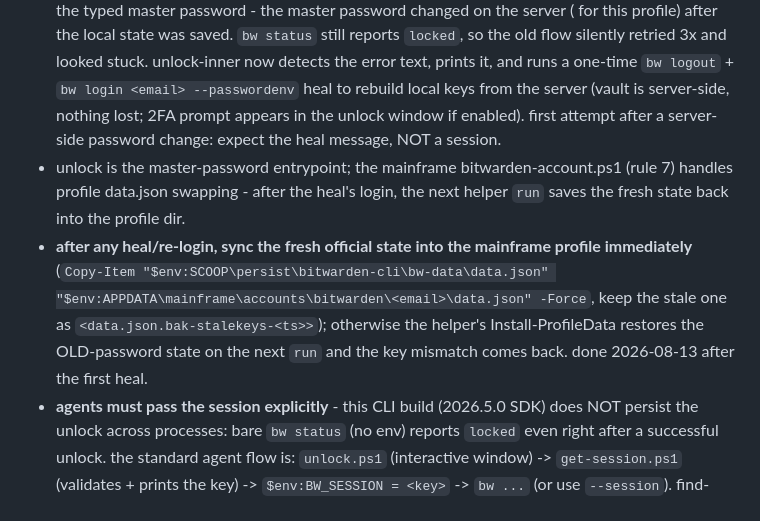
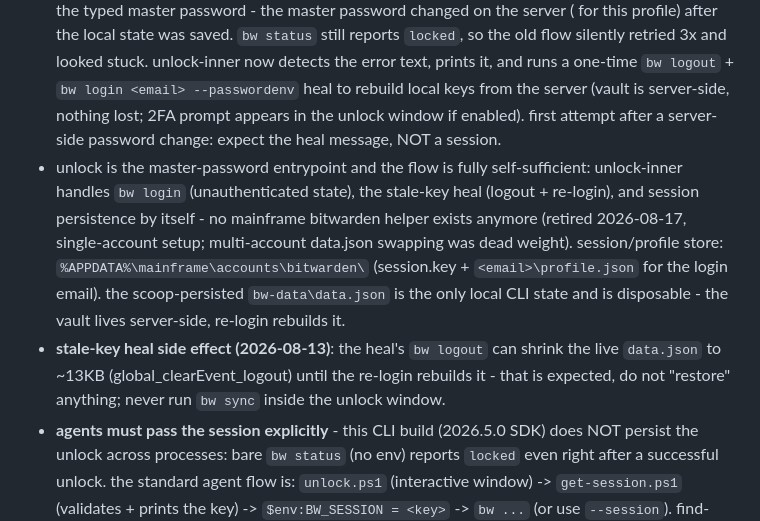
Before and after one commit to FahadBinHussain/automata, a Markdown page: AGENTS.md, the part around the change. Drawn GitHub-style.

Commit message:
docs: bitwarden flow is self-sufficient now, no mainframe helper to sync back into

```diff
--- a/AGENTS.md
+++ b/AGENTS.md
@@ -36,8 +36,8 @@ When the project is a single-file userscript, always copy the complete userscrip
 ## bitwarden.com unlock gotchas (bitwarden.com/unlock-inner.ps1)
 
 - **stale-key unlock failure** (2026-08-13): if `bw unlock --passwordenv BW_PASSWORD --raw` exits 1 with `bitwarden_crypto::keys::master_key: error=The decryption operation failed ... The provided key is not the expected type`, the stored encrypted keys in data.json don't match the typed master password - the master password changed on the server (<vault-url> for this profile) after the local state was saved. `bw status` still reports `locked`, so the old flow silently retried 3x and looked stuck. unlock-inner now detects the error text, prints it, and runs a one-time `bw logout` + `bw login <email> --passwordenv` heal to rebuild local keys from the server (vault is server-side, nothing lost; 2FA prompt appears in the unlock window if enabled). first attempt after a server-side password change: expect the heal message, NOT a session.
-- unlock is the master-password entrypoint; the mainframe bitwarden-account.ps1 (rule 7) handles profile data.json swapping - after the heal's login, the next helper `run` saves the fresh state back into the profile dir.
-- **after any heal/re-login, sync the fresh official state into the mainframe profile immediately** (`Copy-Item "$env:SCOOP\persist\bitwarden-cli\bw-data\data.json" "$env:APPDATA\mainframe\accounts\bitwarden\<email>\data.json" -Force`, keep the stale one as `<data.json.bak-stalekeys-<ts>>`); otherwise the helper's Install-ProfileData restores the OLD-password state on the next `run` and the key mismatch comes back. done 2026-08-13 after the first heal.
+- unlock is the master-password entrypoint and the flow is fully self-sufficient: unlock-inner handles `bw login` (unauthenticated state), the stale-key heal (logout + re-login), and session persistence by itself - no mainframe bitwarden helper exists anymore (retired 2026-08-17, single-account setup; multi-account data.json swapping was dead weight). session/profile store: `%APPDATA%\mainframe\accounts\bitwarden\` (session.key + `<email>\profile.json` for the login email). the scoop-persisted `bw-data\data.json` is the only local CLI state and is disposable - the vault lives server-side, re-login rebuilds it.
+- **stale-key heal side effect (2026-08-13)**: the heal's `bw logout` can shrink the live `data.json` to ~13KB (global_clearEvent_logout) until the re-login rebuilds it - that is expected, do not "restore" anything; never run `bw sync` inside the unlock window.
 - **agents must pass the session explicitly** - this CLI build (2026.5.0 SDK) does NOT persist the unlock across processes: bare `bw status` (no env) reports `locked` even right after a successful unlock. the standard agent flow is: `unlock.ps1` (interactive window) -> `get-session.ps1` (validates + prints the key) -> `$env:BW_SESSION = <key>` -> `bw ...` (or use `--session`). find-note.ps1 follows this; never assume a plain `bw` call is unlocked.
 - **bw output encoding trap (2026-08-13)**: `bw` prints UTF-8, but agent shells on this machine can have `[Console]::OutputEncoding = ibm437`, so non-ASCII (Bengali notes, emoji, curly apostrophes) reads back as mojibake (`ΓÇÖ`, `αªª`, `≡ƒÿ▒`). this looks like corrupt vault data but is a READ-path artifact; the reverse is `[Text.Encoding]::UTF8.GetString([Text.Encoding]::GetEncoding(437).GetBytes($bad))` (repeat until no CP437 glyphs remain). NEVER write a mis-read string back without re-encoding first - a JSON round-trip through a mojibake'd read can corrupt real data. always start scripts with `[Console]::OutputEncoding = [System.Text.Encoding]::UTF8` (find-note.ps1 / get-session.ps1 already do).
 - **mojibake hunt = byte-level, never console-read** (2026-08-13): console `bw list/get` scans can be BLIND to real stored mojibake - a CP437 console decodes the stored `ΓÇÖ` bytes (CE 93 C3 87 C3 96) into different glyphs, so string-matching for `ΓÇ`/`ÇÖ` finds nothing and the vault looks clean while the extension still shows garbage. the correct audit is: `bw export --format json --output <file>` (bw writes the file directly, no console in between) then scan the RAW BYTES for the mojibake sequences `CE 93` (Γ), `C3 87` (Ç), `C3 96` (Ö), `C3 B6`, `C2 AA`, `CE B1`, `E2 89 A1`, `E2 96 91/92`, `E2 94 AC`, `EF BF BD` (U+FFFD), `E2 80 AA/AB/AC/A2` (bidi/bullets); parse the export with `Get-Content -Raw -Encoding utf8` (note: root object has `.items`, not a bare array) and fix each hit with the CP437-reverse + `bw edit item <id> <base64-json>`. done 2026-08-13: 4 items (multcloud.com, paypal.com, qb.eshiksabd.com, www.apple.com) had real `ΓÇÖ`-type corruption, fixed 1 pass each, re-export verified 0 hits across all 13 patterns.
```
